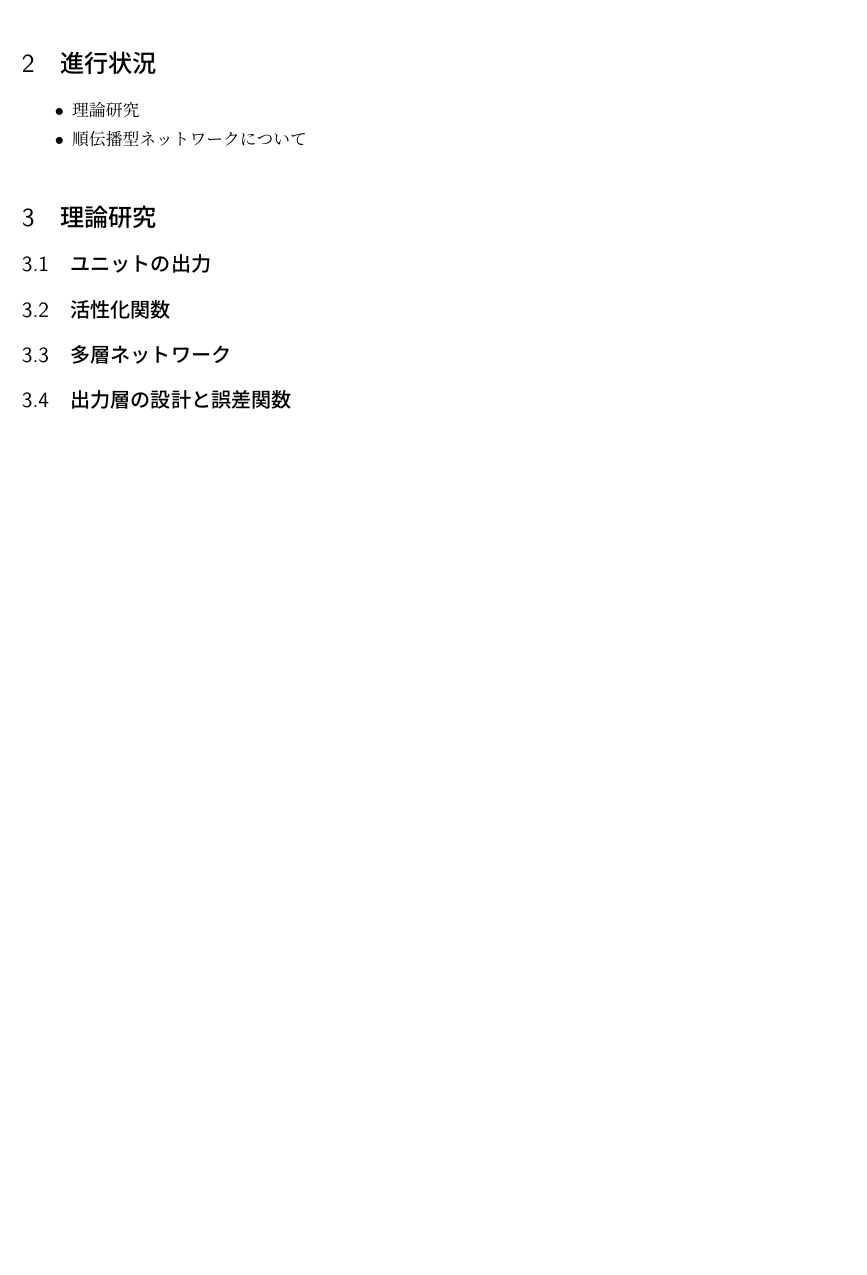
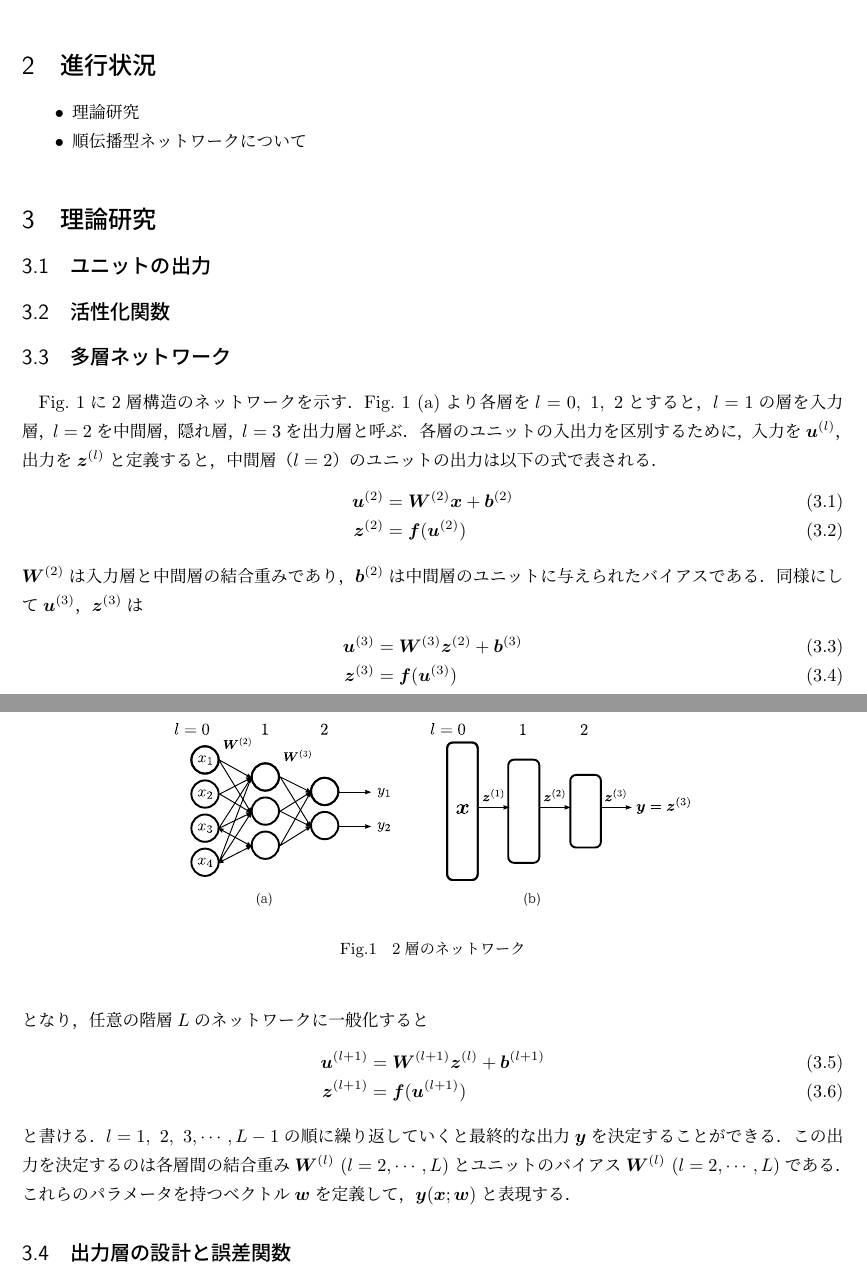
Before and after one commit to Nishida-Lab/lec_caffe, a LaTeX document (reports/04th/document.tex): part of the page before the commit and two parts of pages 1 and 2 of 2 after it, the two joined at a grey line, cut so that both start at the same text, the shorter picture padded with empty space. Compiled offline with pLaTeX and dvipdfmx.

Commit message:
多層ネットワークについて書いた

```diff
--- a/reports/04th/document.tex
+++ b/reports/04th/document.tex
@@ -73,6 +73,39 @@
 \subsection{活性化関数}
 
 \subsection{多層ネットワーク}
+Fig.~\ref{fig:2層のネットワーク}に2層構造のネットワークを示す．
+Fig.~\ref{fig:2層のネットワーク}~(a)より各層を$l=0,\ 1,\ 2$とすると，$l=1$の層を入力層，$l=2$を中間層，隠れ層，$l=3$を出力層と呼ぶ．
+各層のユニットの入出力を区別するために，入力を$\bm{u}^{(l)}$，出力を$\bm{z}^{(l)}$と定義すると，中間層（$l=2$）のユニットの出力は以下の式で表される．
+\begin{eqnarray}
+\label{eq:3a}
+  \bm{u}^{(2)} &=& \bm{W}^{(2)}\bm{x} + \bm{b}^{(2)} \\
+  \bm{z}^{(2)} &=& \bm{f}(\bm{u}^{(2)})
+\end{eqnarray}
+$\bm{W}^{(2)}$は入力層と中間層の結合重みであり，$\bm{b}^{(2)}$は中間層のユニットに与えられたバイアスである．
+同様にして$\bm{u}^{(3)}$，$\bm{z}^{(3)}$は
+\begin{eqnarray}
+\label{eq:3b}
+  \bm{u}^{(3)} &=& \bm{W}^{(3)}\bm{z}^{(2)} + \bm{b}^{(3)} \\
+  \bm{z}^{(3)} &=& \bm{f}(\bm{u}^{(3)})
+\end{eqnarray}
+となり，任意の階層$L$のネットワークに一般化すると
+\begin{eqnarray}
+\label{eq:3c}
+  \bm{u}^{(l+1)} &=& \bm{W}^{(l+1)}\bm{z}^{(l)} + \bm{b}^{(l+1)} \\
+  \bm{z}^{(l+1)} &=& \bm{f}(\bm{u}^{(l+1)})
+\end{eqnarray}
+と書ける．
+$l=1,\ 2,\ 3,\cdots, L-1$の順に繰り返していくと最終的な出力$\bm{y}$を決定することができる．
+この出力を決定するのは各層間の結合重み$\bm{W}^{(l)}\ (l=2,\cdots, L)$とユニットのバイアス$\bm{W}^{(l)}\ (l=2,\cdots, L)$である．
+これらのパラメータを持つベクトル$\bm{w}$を定義して，$\bm{y}(\bm{x};\bm{w})$と表現する．
+
+\begin{figure}[tb]
+  \begin{center}
+    \includegraphics[clip,width=10cm]{fig/eps/unit.eps}
+  \end{center}
+  \caption{2層のネットワーク}
+  \label{fig:2層のネットワーク}
+\end{figure}
 
 \subsection{出力層の設計と誤差関数}
 
```
Also changed, not shown: reports/04th/document.pdf, reports/04th/fig/eps/unit.eps (added), reports/04th/fig/svg/unit.svg (added).
